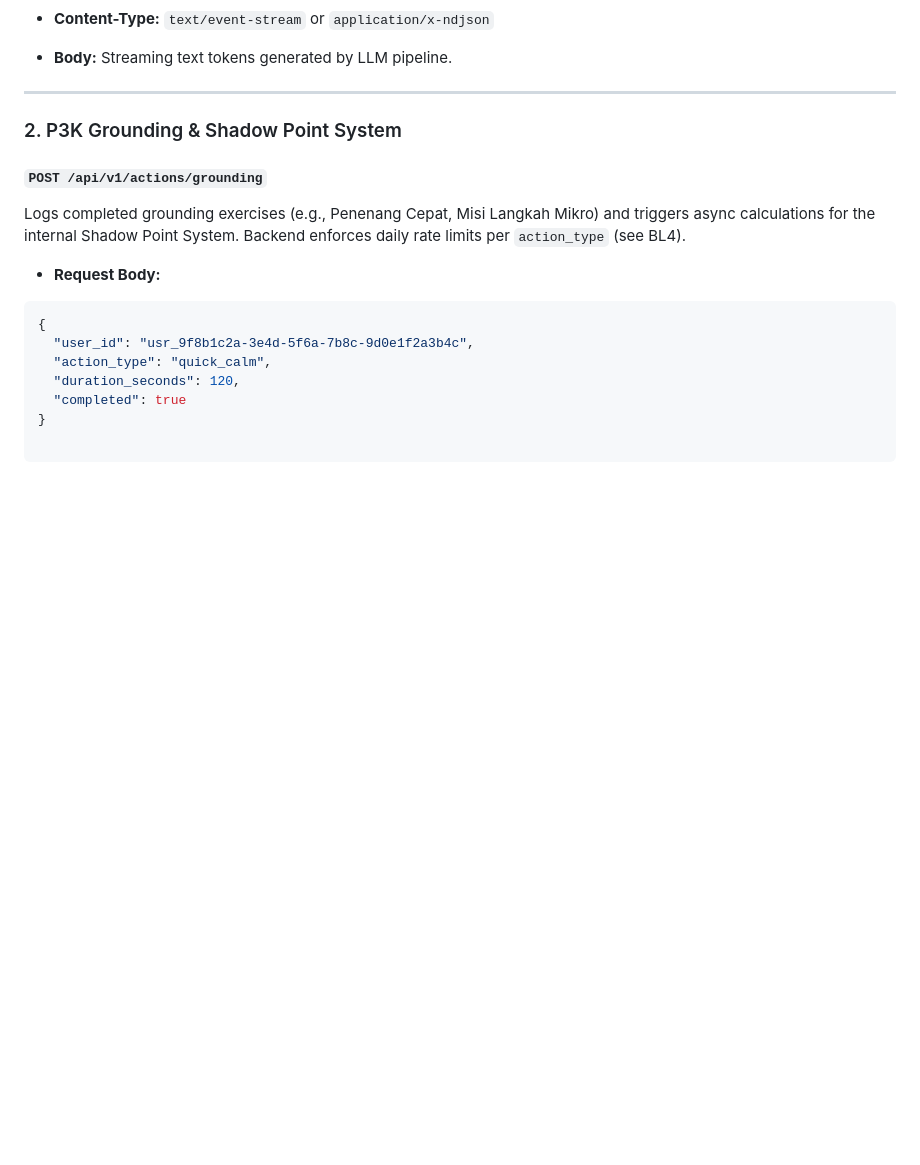
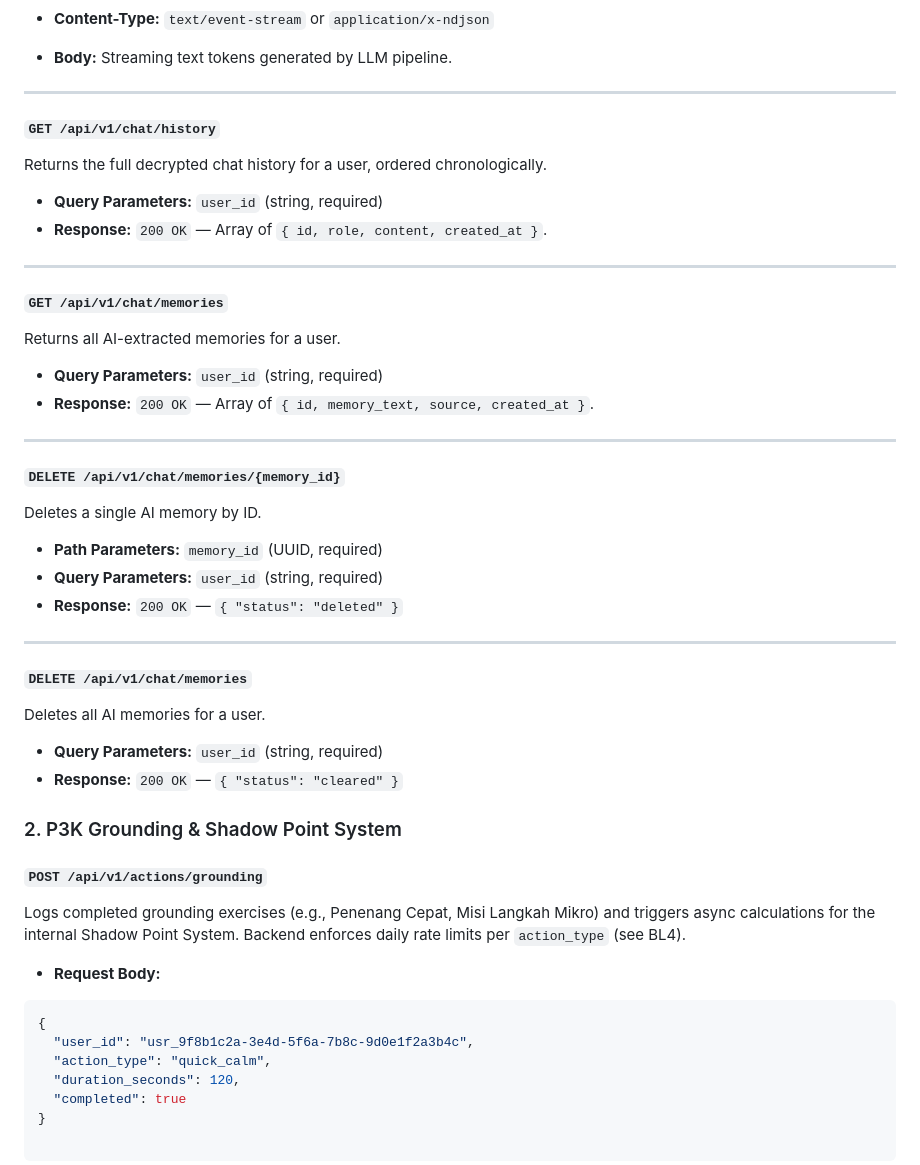
Before and after one commit to Muanai/calmora, a Markdown page: API_CONTRACTS.md, the part around the change. GitHub-like rendering; blank space fills up the shorter version.

Commit message:
docs: update API contracts for chat history and AI memory endpoints

```diff
--- a/API_CONTRACTS.md
+++ b/API_CONTRACTS.md
@@ -43,6 +43,41 @@ Initiates a real-time conversational streaming session with the Calmora AI Compa
 
 
 ---
+
+#### `GET /api/v1/chat/history`
+
+Returns the full decrypted chat history for a user, ordered chronologically.
+
+* **Query Parameters:** `user_id` (string, required)
+* **Response:** `200 OK` — Array of `{ id, role, content, created_at }`.
+
+---
+
+#### `GET /api/v1/chat/memories`
+
+Returns all AI-extracted memories for a user.
+
+* **Query Parameters:** `user_id` (string, required)
+* **Response:** `200 OK` — Array of `{ id, memory_text, source, created_at }`.
+
+---
+
+#### `DELETE /api/v1/chat/memories/{memory_id}`
+
+Deletes a single AI memory by ID.
+
+* **Path Parameters:** `memory_id` (UUID, required)
+* **Query Parameters:** `user_id` (string, required)
+* **Response:** `200 OK` — `{ "status": "deleted" }`
+
+---
+
+#### `DELETE /api/v1/chat/memories`
+
+Deletes all AI memories for a user.
+
+* **Query Parameters:** `user_id` (string, required)
+* **Response:** `200 OK` — `{ "status": "cleared" }`
 
 ### 2. P3K Grounding & Shadow Point System
 
```
